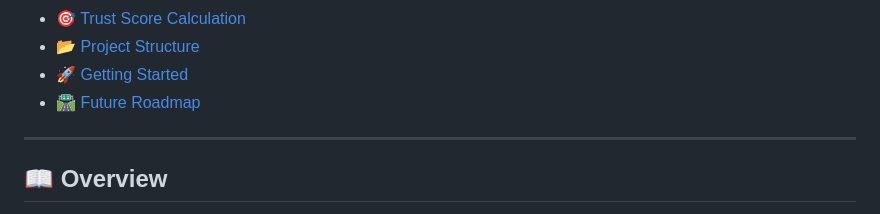
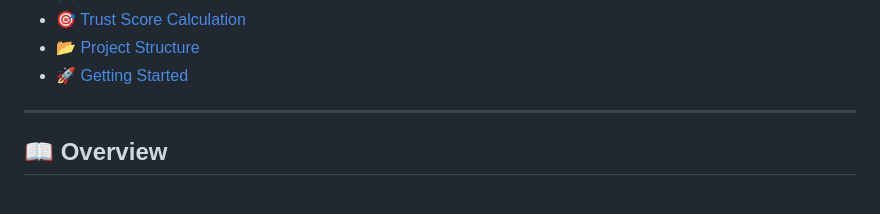
Before and after one commit to AlexanderPotiagalov/Clean-the-Web-Extension, a Markdown page: README.md, the part around the change printed below. Drawn GitHub-style; folded sections open.

Commit message:
Update README.md for a better visual appearance

```diff
--- a/README.md
+++ b/README.md
@@ -33,7 +33,6 @@
 - [🎯 Trust Score Calculation](#-trust-score-calculation)
 - [📂 Project Structure](#-project-structure)
 - [🚀 Getting Started](#-getting-started)
-- [🛣️ Future Roadmap](#-future-roadmap)
 
 </details>
 
```
Also changed, not shown: other parts of README.md (+1 -1 lines).
